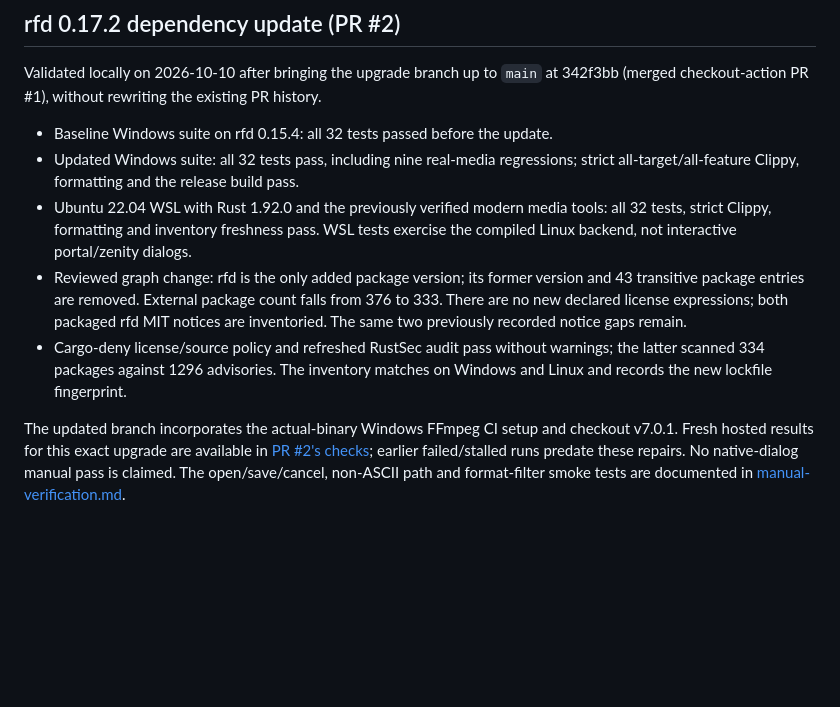
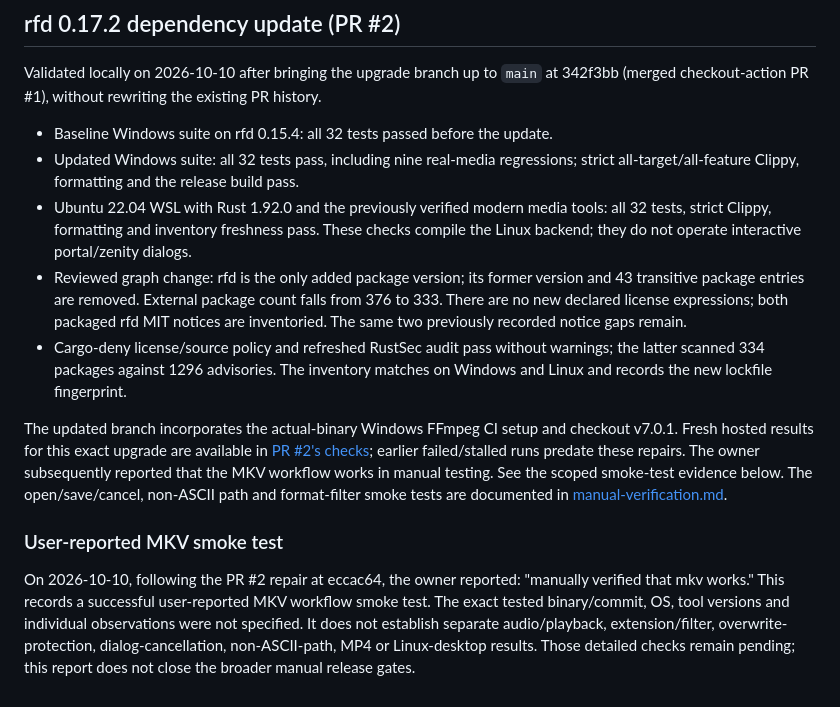
Before and after one commit to MrQuality/timestamp-cleaner, a Markdown page: VALIDATION.md, the part around the change. Rendered like a GitHub page; blank space fills up the shorter version.

Commit message:
Record the owner's successful MKV manual smoke test
Context:
After the PR 2 repair, the owner reported manually verifying that MKV works.
Validation records should preserve this evidence without extending its scope.

Changes:
Record the report and mark combined MKV/MP4 manual verification as partial.
Keep detailed native-dialog, audio/playback, MP4 and platform observations pending.
Clarify that WSL checks compile the Linux backend without operating native dialogs.

Validation:
Documentation diff reviewed and whitespace checks pass. No runtime code changed;
application tests were not rerun locally. All seven hosted checks passed at eccac64
before this documentation-only update; GitHub will check the new commit separately.

Progress:
PR 2 now has a user-reported MKV smoke pass alongside its automated evidence.
Broader manual GUI and production release gates remain open.

Next:
Leave PR 2 open for the maintainer; record MP4 or detailed dialog checks when reported.

```diff
--- a/VALIDATION.md
+++ b/VALIDATION.md
@@ -130,8 +130,8 @@ Validated locally on 2026-10-10 after bringing the upgrade branch up to `main` a
 - Updated Windows suite: all 32 tests pass, including nine real-media regressions;
   strict all-target/all-feature Clippy, formatting and the release build pass.
 - Ubuntu 22.04 WSL with Rust 1.92.0 and the previously verified modern media tools:
-  all 32 tests, strict Clippy, formatting and inventory freshness pass. WSL tests
-  exercise the compiled Linux backend, not interactive portal/zenity dialogs.
+  all 32 tests, strict Clippy, formatting and inventory freshness pass. These checks
+  compile the Linux backend; they do not operate interactive portal/zenity dialogs.
 - Reviewed graph change: rfd is the only added package version; its former version
   and 43 transitive package entries are removed. External package count falls from
   376 to 333. There are no new declared license expressions; both packaged rfd MIT
@@ -143,6 +143,17 @@ Validated locally on 2026-10-10 after bringing the upgrade branch up to `main` a
 The updated branch incorporates the actual-binary Windows FFmpeg CI setup and
 checkout v7.0.1. Fresh hosted results for this exact upgrade are available in
 [PR #2's checks](https://github.com/MrQuality/timestamp-cleaner/pull/2/checks); earlier
-failed/stalled runs predate these repairs. No native-dialog manual pass is claimed.
+failed/stalled runs predate these repairs. The owner subsequently reported that the
+MKV workflow works in manual testing. See the scoped smoke-test evidence below.
 The open/save/cancel, non-ASCII path and format-filter smoke tests are documented in
 [manual-verification.md](docs/manual-verification.md#native-dialog-upgrade-pr-2).
+
+### User-reported MKV smoke test
+
+On 2026-10-10, following the PR #2 repair at eccac64, the owner reported:
+"manually verified that mkv works."
+This records a successful user-reported MKV workflow smoke test. The exact tested
+binary/commit, OS, tool versions and individual observations were not specified.
+It does not establish separate audio/playback, extension/filter, overwrite-protection,
+dialog-cancellation, non-ASCII-path, MP4 or Linux-desktop results. Those detailed
+checks remain pending; this report does not close the broader manual release gates.
```
Also changed, not shown: docs/manual-verification.md (+5 -3 lines).
